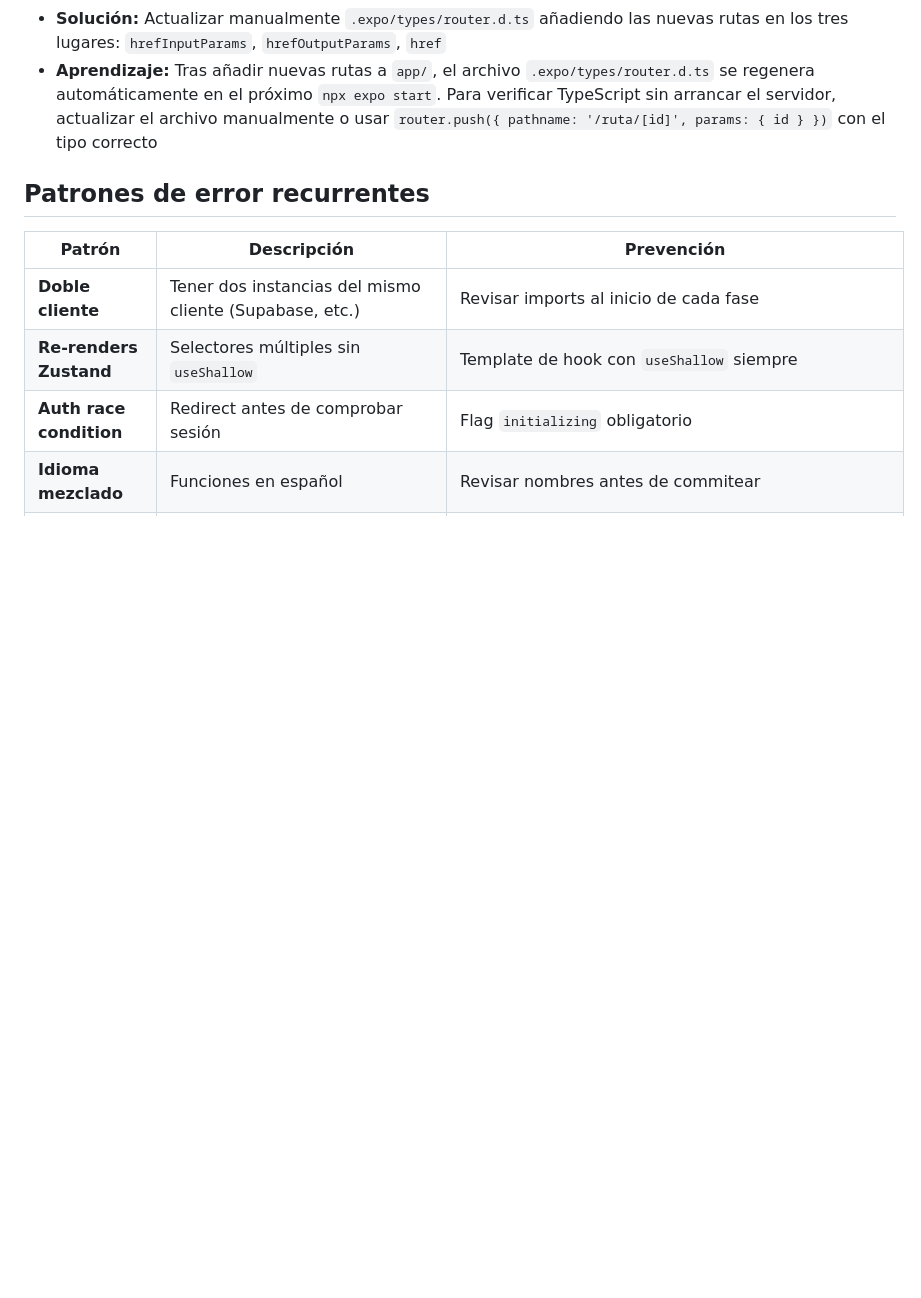
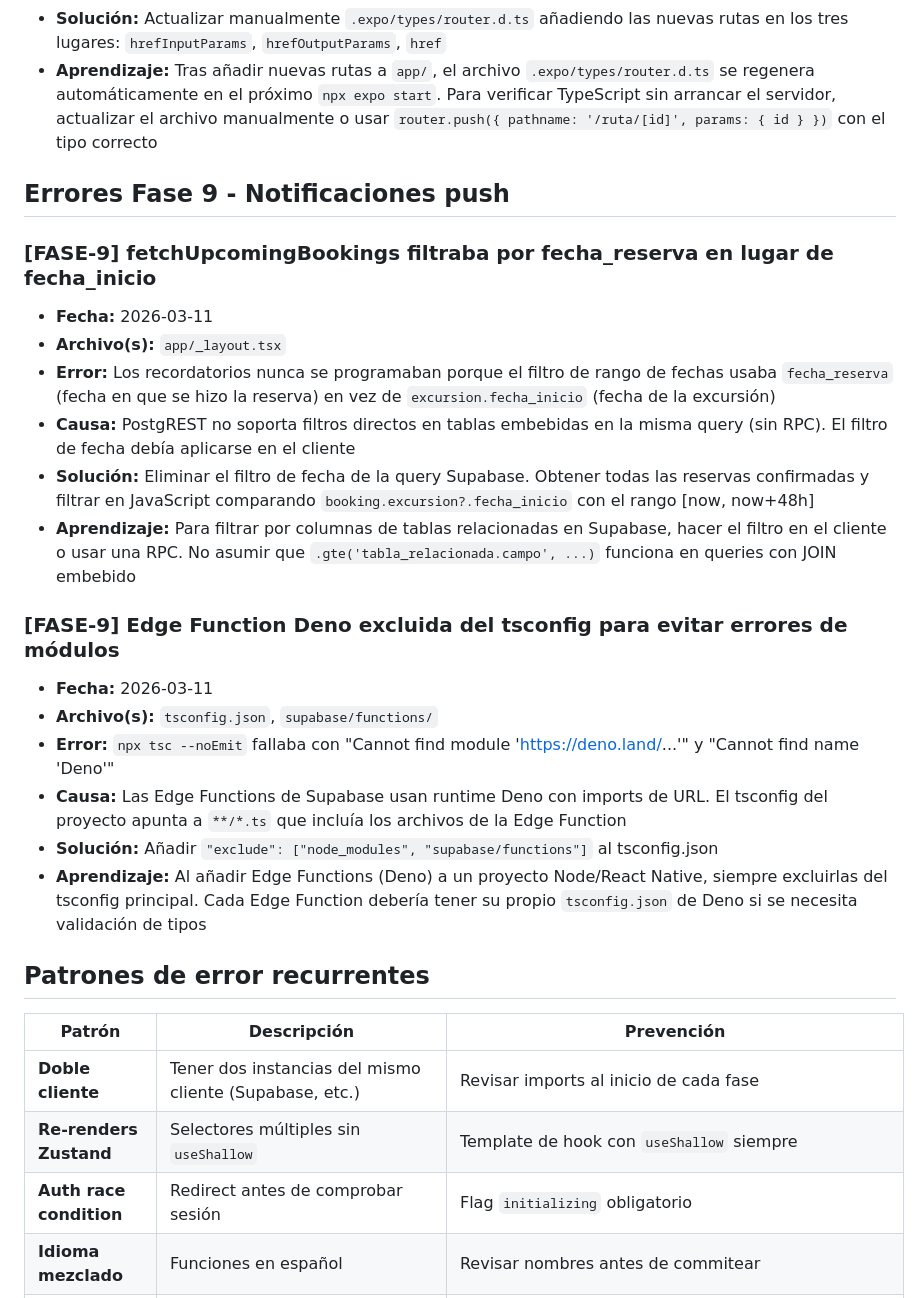
Before and after one commit to polhm25/GranaTour_APP, a Markdown page: docs/ERRORS.md, the part around the change. GitHub-like rendering; blank space fills up the shorter version.

```diff
--- a/docs/ERRORS.md
+++ b/docs/ERRORS.md
@@ -301,6 +301,24 @@
 - **Solución:** Actualizar manualmente `.expo/types/router.d.ts` añadiendo las nuevas rutas en los tres lugares: `hrefInputParams`, `hrefOutputParams`, `href`
 - **Aprendizaje:** Tras añadir nuevas rutas a `app/`, el archivo `.expo/types/router.d.ts` se regenera automáticamente en el próximo `npx expo start`. Para verificar TypeScript sin arrancar el servidor, actualizar el archivo manualmente o usar `router.push({ pathname: '/ruta/[id]', params: { id } })` con el tipo correcto
 
+## Errores Fase 9 - Notificaciones push
+
+### [FASE-9] fetchUpcomingBookings filtraba por fecha_reserva en lugar de fecha_inicio
+- **Fecha:** 2026-03-11
+- **Archivo(s):** `app/_layout.tsx`
+- **Error:** Los recordatorios nunca se programaban porque el filtro de rango de fechas usaba `fecha_reserva` (fecha en que se hizo la reserva) en vez de `excursion.fecha_inicio` (fecha de la excursión)
+- **Causa:** PostgREST no soporta filtros directos en tablas embebidas en la misma query (sin RPC). El filtro de fecha debía aplicarse en el cliente
+- **Solución:** Eliminar el filtro de fecha de la query Supabase. Obtener todas las reservas confirmadas y filtrar en JavaScript comparando `booking.excursion?.fecha_inicio` con el rango [now, now+48h]
+- **Aprendizaje:** Para filtrar por columnas de tablas relacionadas en Supabase, hacer el filtro en el cliente o usar una RPC. No asumir que `.gte('tabla_relacionada.campo', ...)` funciona en queries con JOIN embebido
+
+### [FASE-9] Edge Function Deno excluida del tsconfig para evitar errores de módulos
+- **Fecha:** 2026-03-11
+- **Archivo(s):** `tsconfig.json`, `supabase/functions/`
+- **Error:** `npx tsc --noEmit` fallaba con "Cannot find module 'https://deno.land/...'" y "Cannot find name 'Deno'"
+- **Causa:** Las Edge Functions de Supabase usan runtime Deno con imports de URL. El tsconfig del proyecto apunta a `**/*.ts` que incluía los archivos de la Edge Function
+- **Solución:** Añadir `"exclude": ["node_modules", "supabase/functions"]` al tsconfig.json
+- **Aprendizaje:** Al añadir Edge Functions (Deno) a un proyecto Node/React Native, siempre excluirlas del tsconfig principal. Cada Edge Function debería tener su propio `tsconfig.json` de Deno si se necesita validación de tipos
+
 ## Patrones de error recurrentes
 
 | Patrón | Descripción | Prevención |
```
Also changed, not shown: docs/PROGRESS.md (+38 -1 lines).
